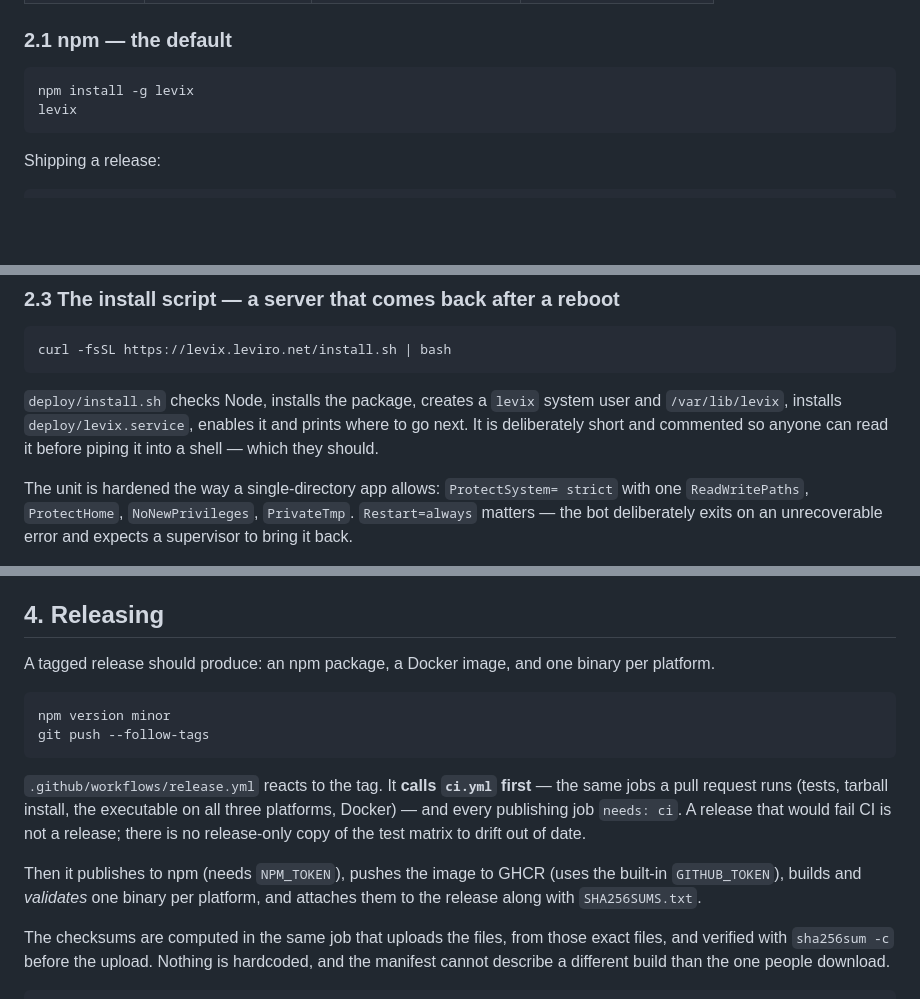
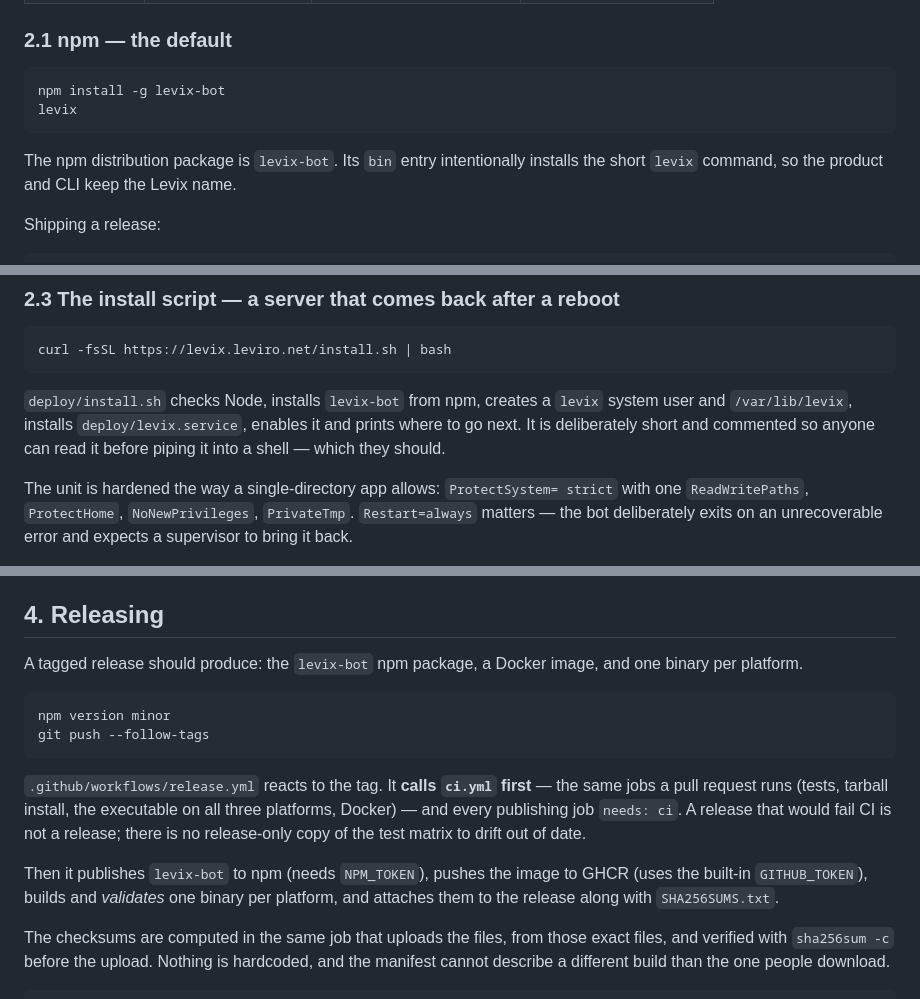
Before and after one commit to Abdodiab2005/levix, a Markdown page: PACKAGING.md, 3 parts joined by grey strips. GitHub-like rendering; blank space fills up the shorter version.

Commit message:
Document levix-bot npm package

````diff
--- a/PACKAGING.md
+++ b/PACKAGING.md
@@ -56,9 +56,12 @@ npm install, and a read-only container image without a flag.
 ### 2.1 npm — the default
 
 ```bash
-npm install -g levix
+npm install -g levix-bot
 levix
 ```
+
+The npm distribution package is `levix-bot`. Its `bin` entry intentionally
+installs the short `levix` command, so the product and CLI keep the Levix name.
 
 Shipping a release:
 
@@ -122,10 +125,10 @@ two processes on one database would fight over it.
 curl -fsSL https://levix.leviro.net/install.sh | bash
 ```
 
-`deploy/install.sh` checks Node, installs the package, creates a `levix` system
-user and `/var/lib/levix`, installs `deploy/levix.service`, enables it and
-prints where to go next. It is deliberately short and commented so anyone can
-read it before piping it into a shell — which they should.
+`deploy/install.sh` checks Node, installs `levix-bot` from npm, creates a
+`levix` system user and `/var/lib/levix`, installs `deploy/levix.service`,
+enables it and prints where to go next. It is deliberately short and commented
+so anyone can read it before piping it into a shell — which they should.
 
 The unit is hardened the way a single-directory app allows: `ProtectSystem=
 strict` with one `ReadWritePaths`, `ProtectHome`, `NoNewPrivileges`,
@@ -256,8 +259,8 @@ failure.
 
 ## 4. Releasing
 
-A tagged release should produce: an npm package, a Docker image, and one binary
-per platform.
+A tagged release should produce: the `levix-bot` npm package, a Docker image,
+and one binary per platform.
 
 ```bash
 npm version minor
@@ -270,9 +273,9 @@ the executable on all three platforms, Docker) — and every publishing job
 `needs: ci`. A release that would fail CI is not a release; there is no
 release-only copy of the test matrix to drift out of date.
 
-Then it publishes to npm (needs `NPM_TOKEN`), pushes the image to GHCR (uses
-the built-in `GITHUB_TOKEN`), builds and *validates* one binary per platform,
-and attaches them to the release along with `SHA256SUMS.txt`.
+Then it publishes `levix-bot` to npm (needs `NPM_TOKEN`), pushes the image to
+GHCR (uses the built-in `GITHUB_TOKEN`), builds and *validates* one binary per
+platform, and attaches them to the release along with `SHA256SUMS.txt`.
 
 The checksums are computed in the same job that uploads the files, from those
 exact files, and verified with `sha256sum -c` before the upload. Nothing is
````
Also changed, not shown: other parts of PACKAGING.md (+3 -3 lines).
